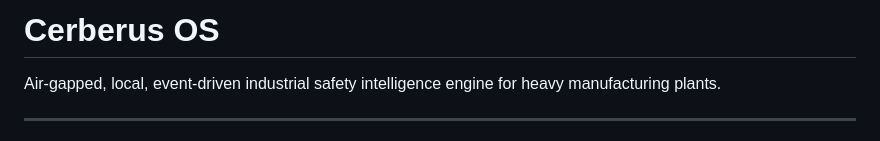
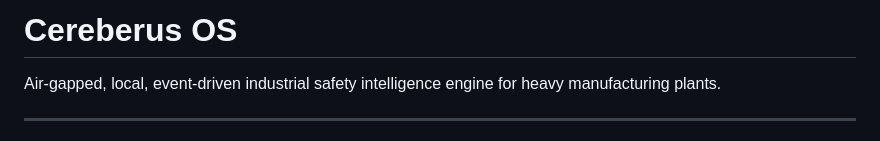
Before and after one commit to mann-rana29/Cereberus-OS, a Markdown page: README.md, the part around the change. GitHub-like rendering.

```diff
--- a/README.md
+++ b/README.md
@@ -1,4 +1,4 @@
-# Cerberus OS
+# Cereberus OS
 
 Air-gapped, local, event-driven industrial safety intelligence engine for heavy manufacturing plants.
 
```
